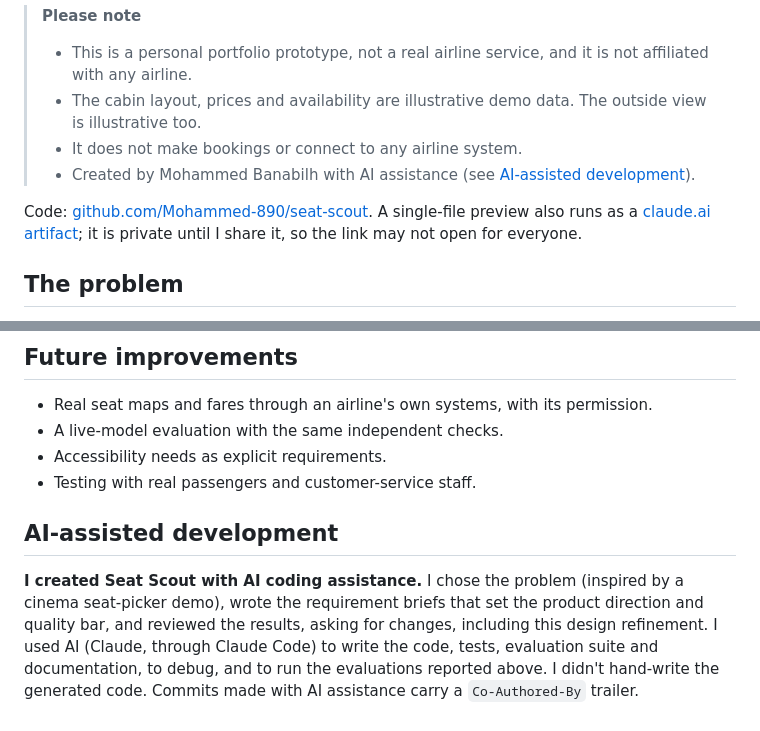
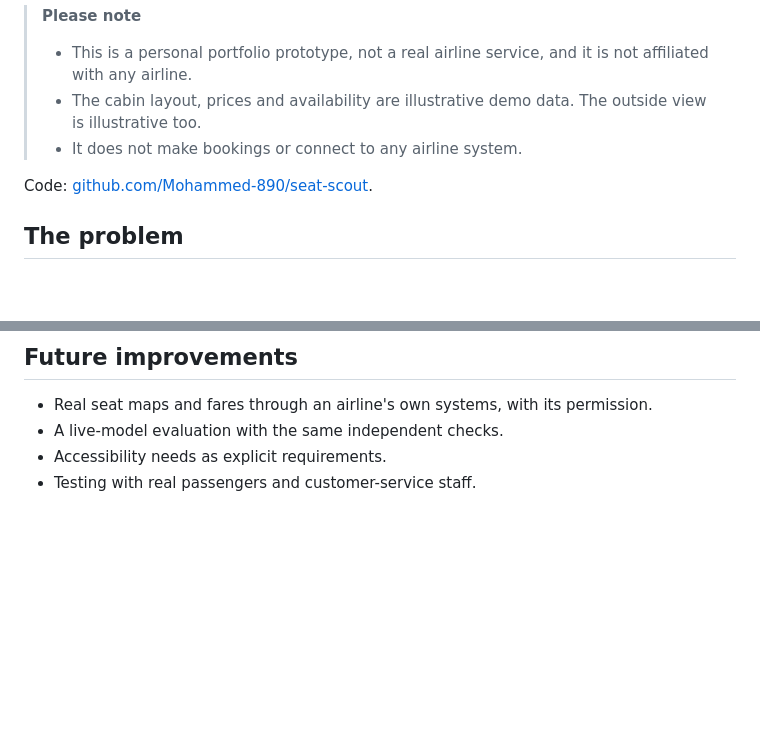
Before and after one commit to Mohammed-890/seat-scout, a Markdown page: README.md, 2 parts joined by grey strips. Drawn GitHub-style; blank space fills up the shorter version.

Commit message:
Tidy README

```diff
--- a/README.md
+++ b/README.md
@@ -8,9 +8,8 @@
 > - This is a personal portfolio prototype, not a real airline service, and it is not affiliated with any airline.
 > - The cabin layout, prices and availability are illustrative demo data. The outside view is illustrative too.
 > - It does not make bookings or connect to any airline system.
-> - Created by Mohammed Banabilh with AI assistance (see [AI-assisted development](#ai-assisted-development)).
 
-Code: [github.com/Mohammed-890/seat-scout](https://github.com/Mohammed-890/seat-scout). A single-file preview also runs as a [claude.ai artifact](https://claude.ai/artifact/FaweTYWuRkYkGMVkpSTvRa); it is private until I share it, so the link may not open for everyone.
+Code: [github.com/Mohammed-890/seat-scout](https://github.com/Mohammed-890/seat-scout).
 
 ## The problem
 Seat maps show numbers and colours, but passengers want to know what a seat is actually like: how much room there is, whether the window lines up, how hard it is to get out, and what they give up for a lower price. Those questions often end up with customer-service staff. Seat Scout explores answering them before the passenger chooses.
@@ -108,6 +107,3 @@ Latest results: [docs/verification.md](docs/verification.md).
 - A live-model evaluation with the same independent checks.
 - Accessibility needs as explicit requirements.
 - Testing with real passengers and customer-service staff.
-
-## AI-assisted development
-**I created Seat Scout with AI coding assistance.** I chose the problem (inspired by a cinema seat-picker demo), wrote the requirement briefs that set the product direction and quality bar, and reviewed the results, asking for changes, including this design refinement. I used AI (Claude, through Claude Code) to write the code, tests, evaluation suite and documentation, to debug, and to run the evaluations reported above. I didn't hand-write the generated code. Commits made with AI assistance carry a `Co-Authored-By` trailer.
```
